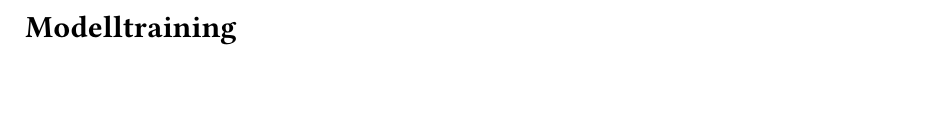
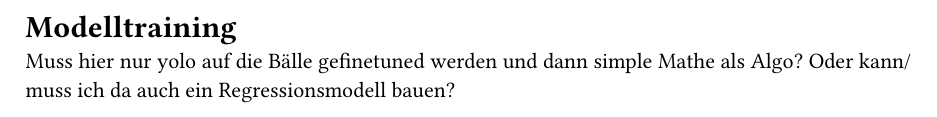
Before and after one commit to PizzaPichael/KI_und_Big_Data_Projekt_SoSe25, a Typst document (Belegarbeit/05_modelltraining.typ): part of the page, cut so that both start at the same text. Compiled offline with Typst 0.15.

Commit message:
feat: added comment

```diff
--- a/Belegarbeit/05_modelltraining.typ
+++ b/Belegarbeit/05_modelltraining.typ
@@ -1 +1,3 @@
 = Modelltraining
+Muss hier nur yolo auf die Bälle gefinetuned werden und dann simple Mathe als Algo?
+Oder kann/muss ich da auch ein Regressionsmodell bauen?
```
